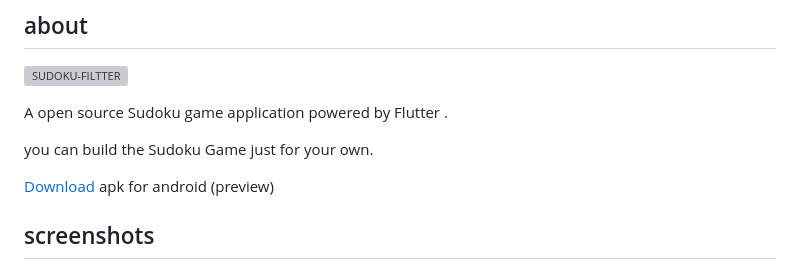
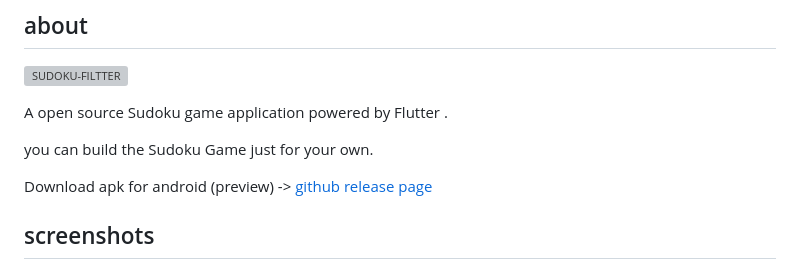
Before and after one commit to adrien-lebreton/sudoku, a Markdown page: README.md, the part around the change. Drawn GitHub-style; grey boxes are pictures that could not be loaded.

```diff
--- a/README.md
+++ b/README.md
@@ -12,7 +12,7 @@ A open source Sudoku game application powered by Flutter .
 
 you can build the Sudoku Game just  for your own.
 
-[Download](https://github.com/einsitang/sudoku-flutter/releases/download/beta-202303121809/app-preview.apk) apk for android (preview)
+Download apk for android (preview) -> [github release page](https://github.com/einsitang/sudoku-flutter/releases)
 
 
 
```
Also changed, not shown: assets/image/logo.png, 7 other files.
